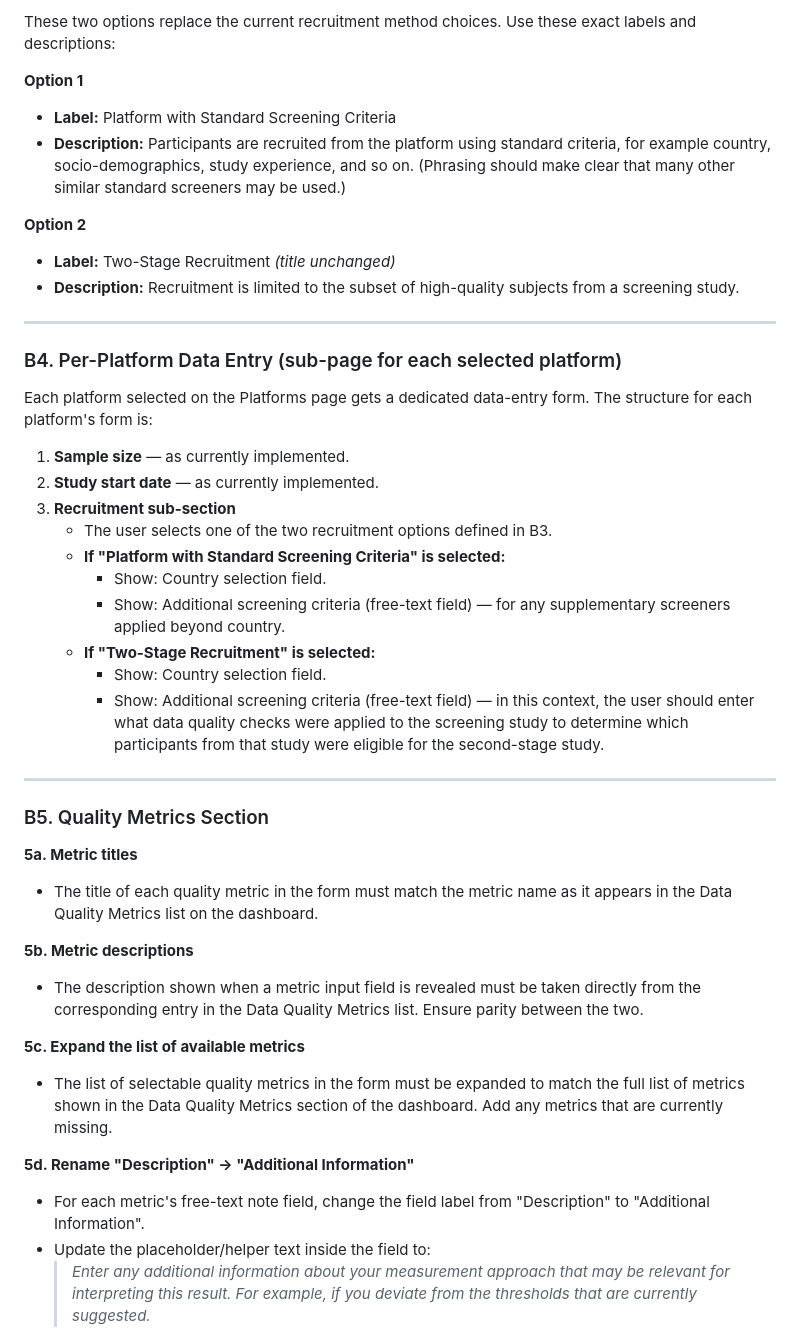
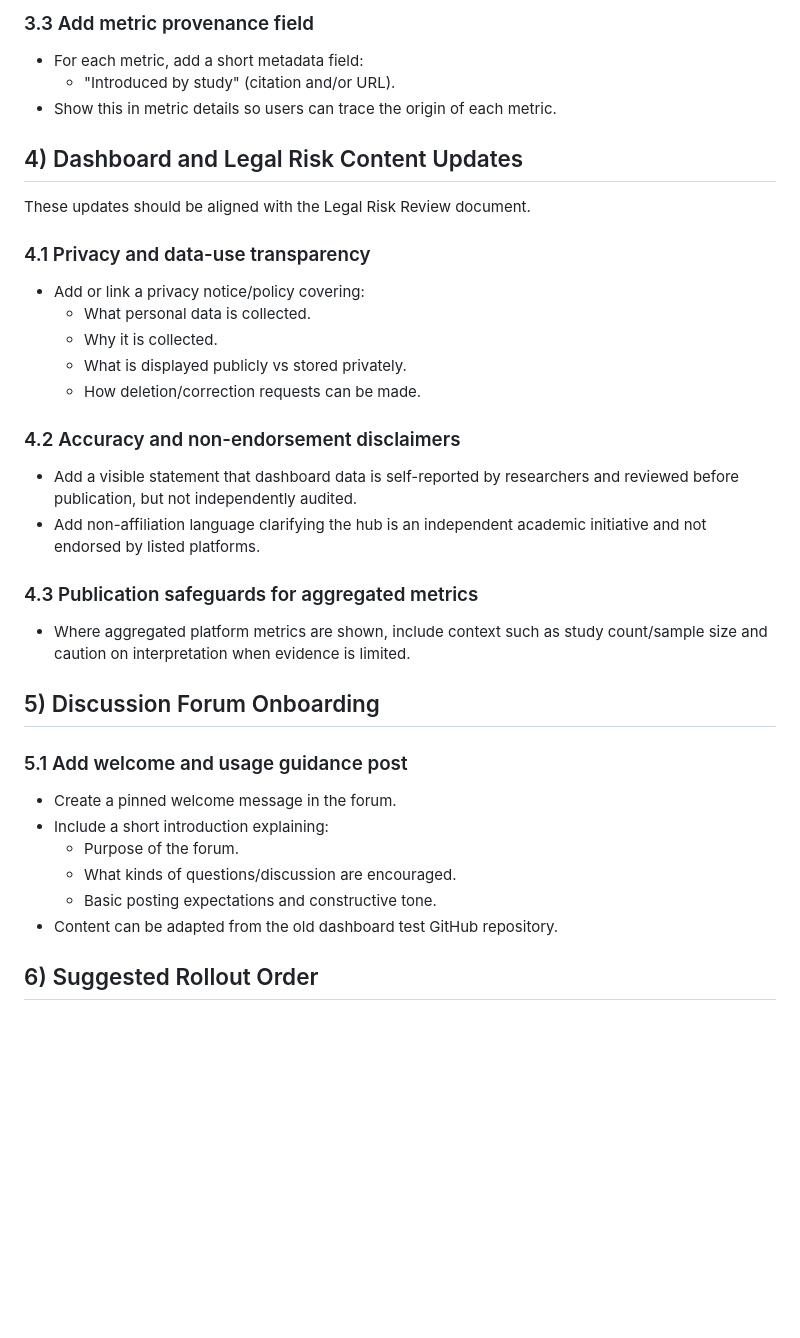
Before and after one commit to survey-data-quality-lab/data-quality-hub, a Markdown page: proposed-dashboard-changes.md, the part around one of its changes. Rendered like a GitHub page; blank space fills up the shorter version.

Commit message:
List of changes we discussed

```diff
--- a/proposed-dashboard-changes.md
+++ b/proposed-dashboard-changes.md
@@ -39,46 +61,36 @@ Change the page order so that **Platforms** comes before **Recruitment Method**.
 
-These two options replace the current recruitment method choices. Use these exact labels and descriptions:
+### 3.3 Add metric provenance field
+- For each metric, add a short metadata field:
+	- "Introduced by study" (citation and/or URL).
+- Show this in metric details so users can trace the origin of each metric.
 
-**Option 1**
-- **Label:** Platform with Standard Screening Criteria
-- **Description:** Participants are recruited from the platform using standard criteria, for example country, socio-demographics, study experience, and so on. (Phrasing should make clear that many other similar standard screeners may be used.)
+## 4) Dashboard and Legal Risk Content Updates
 
-**Option 2**
-- **Label:** Two-Stage Recruitment *(title unchanged)*
-- **Description:** Recruitment is limited to the subset of high-quality subjects from a screening study.
+These updates should be aligned with the Legal Risk Review document.
 
----
+### 4.1 Privacy and data-use transparency
+- Add or link a privacy notice/policy covering:
+	- What personal data is collected.
+	- Why it is collected.
+	- What is displayed publicly vs stored privately.
+	- How deletion/correction requests can be made.
 
-### B4. Per-Platform Data Entry (sub-page for each selected platform)
+### 4.2 Accuracy and non-endorsement disclaimers
+- Add a visible statement that dashboard data is self-reported by researchers and reviewed before publication, but not independently audited.
+- Add non-affiliation language clarifying the hub is an independent academic initiative and not endorsed by listed platforms.
 
-Each platform selected on the Platforms page gets a dedicated data-entry form. The structure for each platform's form is:
+### 4.3 Publication safeguards for aggregated metrics
+- Where aggregated platform metrics are shown, include context such as study count/sample size and caution on interpretation when evidence is limited.
 
-1. **Sample size** — as currently implemented.
-2. **Study start date** — as currently implemented.
-3. **Recruitment sub-section**
-   - The user selects one of the two recruitment options defined in B3.
-   - **If "Platform with Standard Screening Criteria" is selected:**
-     - Show: Country selection field.
-     - Show: Additional screening criteria (free-text field) — for any supplementary screeners applied beyond country.
-   - **If "Two-Stage Recruitment" is selected:**
-     - Show: Country selection field.
-     - Show: Additional screening criteria (free-text field) — in this context, the user should enter what data quality checks were applied to the screening study to determine which participants from that study were eligible for the second-stage study.
+## 5) Discussion Forum Onboarding
 
----
+### 5.1 Add welcome and usage guidance post
+- Create a pinned welcome message in the forum.
+- Include a short introduction explaining:
+	- Purpose of the forum.
+	- What kinds of questions/discussion are encouraged.
+	- Basic posting expectations and constructive tone.
+- Content can be adapted from the old dashboard test GitHub repository.
 
-### B5. Quality Metrics Section
+## 6) Suggested Rollout Order
 
-**5a. Metric titles**
-- The title of each quality metric in the form must match the metric name as it appears in the Data Quality Metrics list on the dashboard.
-
-**5b. Metric descriptions**
-- The description shown when a metric input field is revealed must be taken directly from the corresponding entry in the Data Quality Metrics list. Ensure parity between the two.
-
-**5c. Expand the list of available metrics**
-- The list of selectable quality metrics in the form must be expanded to match the full list of metrics shown in the Data Quality Metrics section of the dashboard. Add any metrics that are currently missing.
-
-**5d. Rename "Description" → "Additional Information"**
-- For each metric's free-text note field, change the field label from "Description" to "Additional Information".
-- Update the placeholder/helper text inside the field to:
-  > *Enter any additional information about your measurement approach that may be relevant for interpreting this result. For example, if you deviate from the thresholds that are currently suggested.*
-
```
Also changed, not shown: other parts of proposed-dashboard-changes.md (+52 -47 lines).
